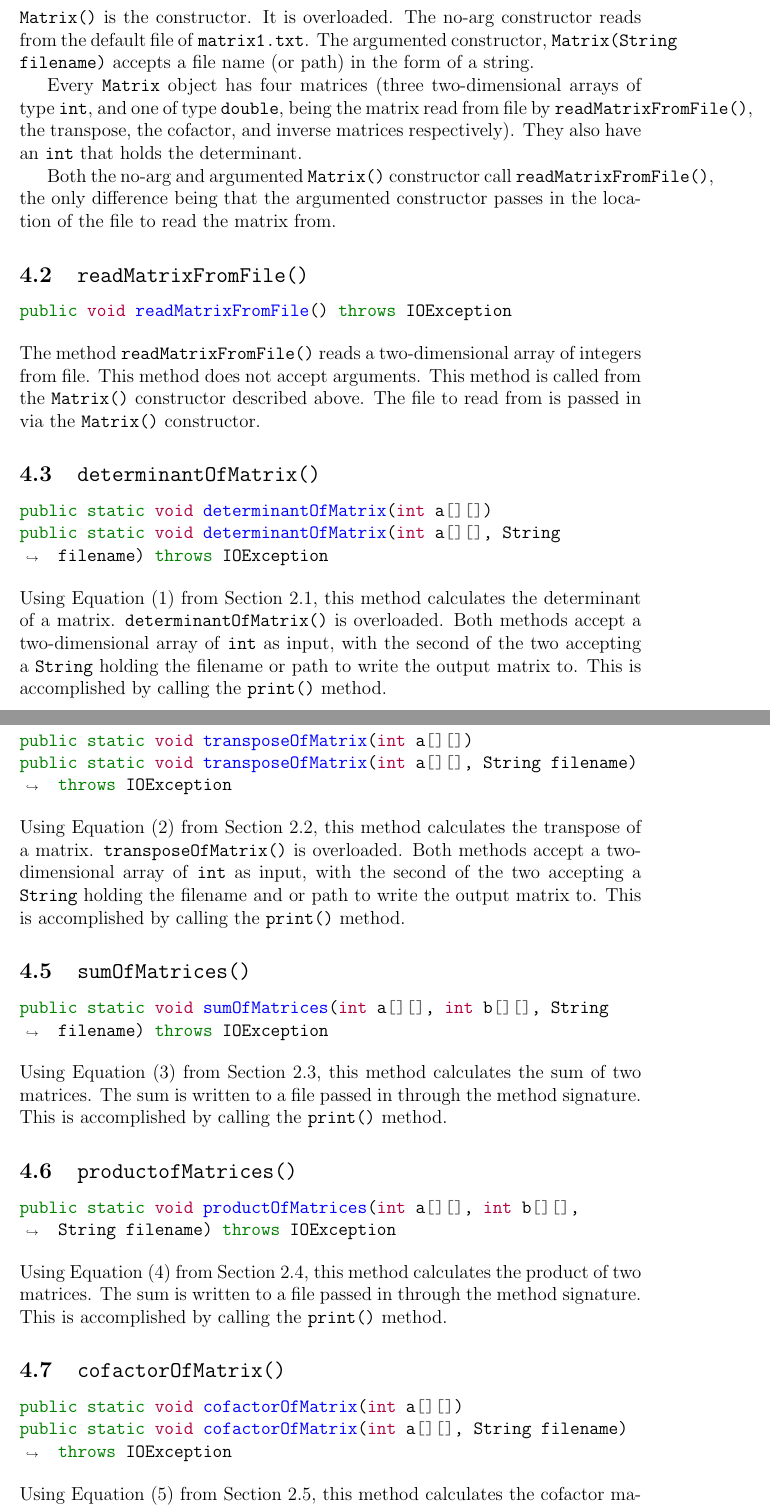
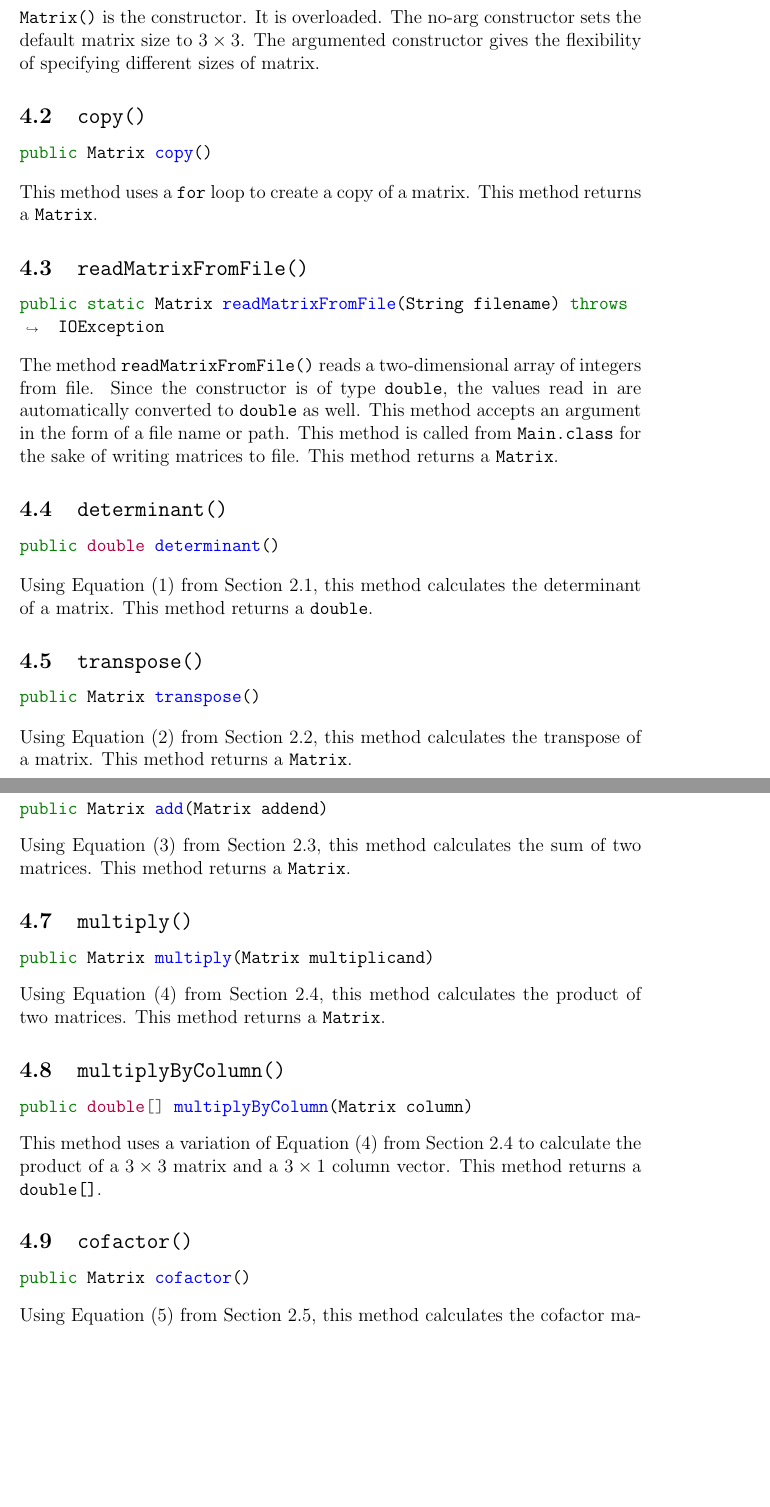
Before and after one commit to ConnorBaker/CSC202, a LaTeX document (groupproject/matrices/Documentation/matrices.tex): two parts of pages 8 and 9 of 13, joined at a grey line, cut so that both start at the same text, the shorter picture padded with empty space. Compiled offline with pdfLaTeX.

Commit message:
groupproject: v0.5a

```diff
--- a/groupproject/matrices/Documentation/matrices.tex
+++ b/groupproject/matrices/Documentation/matrices.tex
@@ -274,55 +289,56 @@ Which is very doable using Equations (1) and (2). This approach is used in \text
 
 \subsection{\texttt{Matrix()}}
 \begin{minted}{java}
-public Matrix() throws IOException
-public Matrix(String filename) throws IOException
+public Matrix()
+public Matrix(double matrix[][])
 \end{minted}
-\texttt{Matrix()} is the constructor. It is overloaded. The no-arg constructor reads from the default file of \texttt{matrix1.txt}. The argumented constructor, \texttt{Matrix(String filename)} accepts a file name (or path) in the form of a string.
-\par Every \texttt{Matrix} object has four matrices (three two-dimensional arrays of type \texttt{int}, and one of type \texttt{double}, being the matrix read from file by \texttt{readMatrixFromFile()}, the transpose, the cofactor, and inverse matrices respectively). They also have an \texttt{int} that holds the determinant.
-\par Both the no-arg and argumented \texttt{Matrix()} constructor call \texttt{readMatrixFromFile()}, the only difference being that the argumented constructor passes in the location of the file to read the matrix from.
+\texttt{Matrix()} is the constructor. It is overloaded. The no-arg constructor sets the default matrix size to $3\times3$. The argumented constructor gives the flexibility of specifying different sizes of matrix.
+
+\subsection{\texttt{copy()}}
+\begin{minted}[breaklines]{java}
+public Matrix copy()
+\end{minted}
+This method uses a \texttt{for} loop to create a copy of a matrix. This method returns a \texttt{Matrix}.
 
 \subsection{\texttt{readMatrixFromFile()}}
-\begin{minted}{java}
-public void readMatrixFromFile() throws IOException
+\begin{minted}[breaklines]{java}
+public static Matrix readMatrixFromFile(String filename) throws IOException
 \end{minted}
-The method \texttt{readMatrixFromFile()} reads a two-dimensional array of integers from file. This method does not accept arguments. This method is called from the \texttt{Matrix()} constructor described above. The file to read from is passed in via the \texttt{Matrix()} constructor.
+The method \texttt{readMatrixFromFile()} reads a two-dimensional array of integers from file. Since the constructor is of type \texttt{double}, the values read in are automatically converted to \texttt{double} as well. This method accepts an argument in the form of a file name or path. This method is called from \texttt{Main.class} for the sake of writing matrices to file. This method returns a \texttt{Matrix}.
 
-\subsection{\texttt{determinantOfMatrix()}}
+\subsection{\texttt{determinant()}}
 \begin{minted}[breaklines]{java}
-public static void determinantOfMatrix(int a[][])
-public static void determinantOfMatrix(int a[][], String filename) throws IOException
+public double determinant()
 \end{minted}
-Using Equation (1) from Section 2.1, this method calculates the determinant of a matrix. \texttt{determinantOfMatrix()} is overloaded. Both methods accept a two-dimensional array of \texttt{int} as input, with the second of the two accepting a \texttt{String} holding the filename or path to write the output matrix to. This is accomplished by calling the \texttt{print()} method.
+Using Equation (1) from Section 2.1, this method calculates the determinant of a matrix. This method returns a \texttt{double}.
 
-\subsection{\texttt{transposeOfMatrix()}}
+\subsection{\texttt{transpose()}}
 \begin{minted}[breaklines]{java}
-public static void transposeOfMatrix(int a[][])
-public static void transposeOfMatrix(int a[][], String filename) throws IOException
+public Matrix transpose()
 \end{minted}
-Using Equation (2) from Section 2.2, this method calculates the transpose of a matrix. \texttt{transposeOfMatrix()} is overloaded. Both methods accept a two-dimensional array of \texttt{int} as input, with the second of the two accepting a \texttt{String} holding the filename and or path to write the output matrix to. This is accomplished by calling the \texttt{print()} method.
+Using Equation (2) from Section 2.2, this method calculates the transpose of a matrix. This method returns a \texttt{Matrix}.
 
-\subsection{\texttt{sumOfMatrices()}}
+\subsection{\texttt{add()}}
 \begin{minted}[breaklines]{java}
-public static void sumOfMatrices(int a[][], int b[][], String filename) throws IOException
+public Matrix add(Matrix addend)
 \end{minted}
-Using Equation (3) from Section 2.3, this method calculates the sum of two matrices. The sum is written to a file passed in through the method signature. This is accomplished by calling the \texttt{print()} method.
+Using Equation (3) from Section 2.3, this method calculates the sum of two matrices. This method returns a \texttt{Matrix}.
 
-\subsection{\texttt{productofMatrices()}}
+\subsection{\texttt{multiply()}}
 \begin{minted}[breaklines]{java}
-public static void productOfMatrices(int a[][], int b[][], String filename) throws IOException
+public Matrix multiply(Matrix multiplicand)
 \end{minted}
-Using Equation (4) from Section 2.4, this method calculates the product of two matrices. The sum is written to a file passed in through the method signature. This is accomplished by calling the \texttt{print()} method.
+Using Equation (4) from Section 2.4, this method calculates the product of two matrices. This method returns a \texttt{Matrix}.
 
-\subsection{\texttt{cofactorOfMatrix()}}
+
+\subsection{\texttt{multiplyByColumn()}}
 \begin{minted}[breaklines]{java}
-public static void cofactorOfMatrix(int a[][])
-public static void cofactorOfMatrix(int a[][], String filename) throws IOException
+public double[] multiplyByColumn(Matrix column)
 \end{minted}
-Using Equation (5) from Section 2.5, this method calculates the cofactor matrix of a matrix. texttt{cofactorOfMatrix()} is overloaded. Both methods accept a two-dimensional array of \texttt{int} as input, with the second of the two accepting a \texttt{String} holding the filename and or path to write the output matrix to. This is accomplished by calling the \texttt{print()} method.
+This method uses a variation of Equation (4) from Section 2.4 to calculate the product of a $3\times3$ matrix and a $3\times1$ column vector. This method returns a \texttt{double[]}.
 
-\subsection{\texttt{inverseOfMatrix()}}
+\subsection{\texttt{cofactor()}}
 \begin{minted}[breaklines]{java}
-public static void inverseOfMatrix() throws IOException
-public static void inverseOfMatrix(String filename) throws IOException
+public Matrix cofactor()
 \end{minted}
-Using Equation (6) from Section 2.6, this method calculates the inverse of a matrix (in part by using \texttt{determinantOfMatrix} and \texttt{transposeOfMatrix}) \texttt{inverseOfMatrix()} is overloaded. Both methods accept a two-dimensional array of \texttt{int} as input, with the second of the two accepting a \texttt{String} holding the filename and or path to write the output matrix to. This is accomplished by calling the \texttt{print()} method.
+Using Equation (5) from Section 2.5, this method calculates the cofactor matrix of a matrix. This method returns a \texttt{Matrix}.
```
Also changed, not shown: groupproject/matrices/Documentation/matrices.pdf, groupproject/matrices/Documentation/matrices.tex (60 more changed lines).
